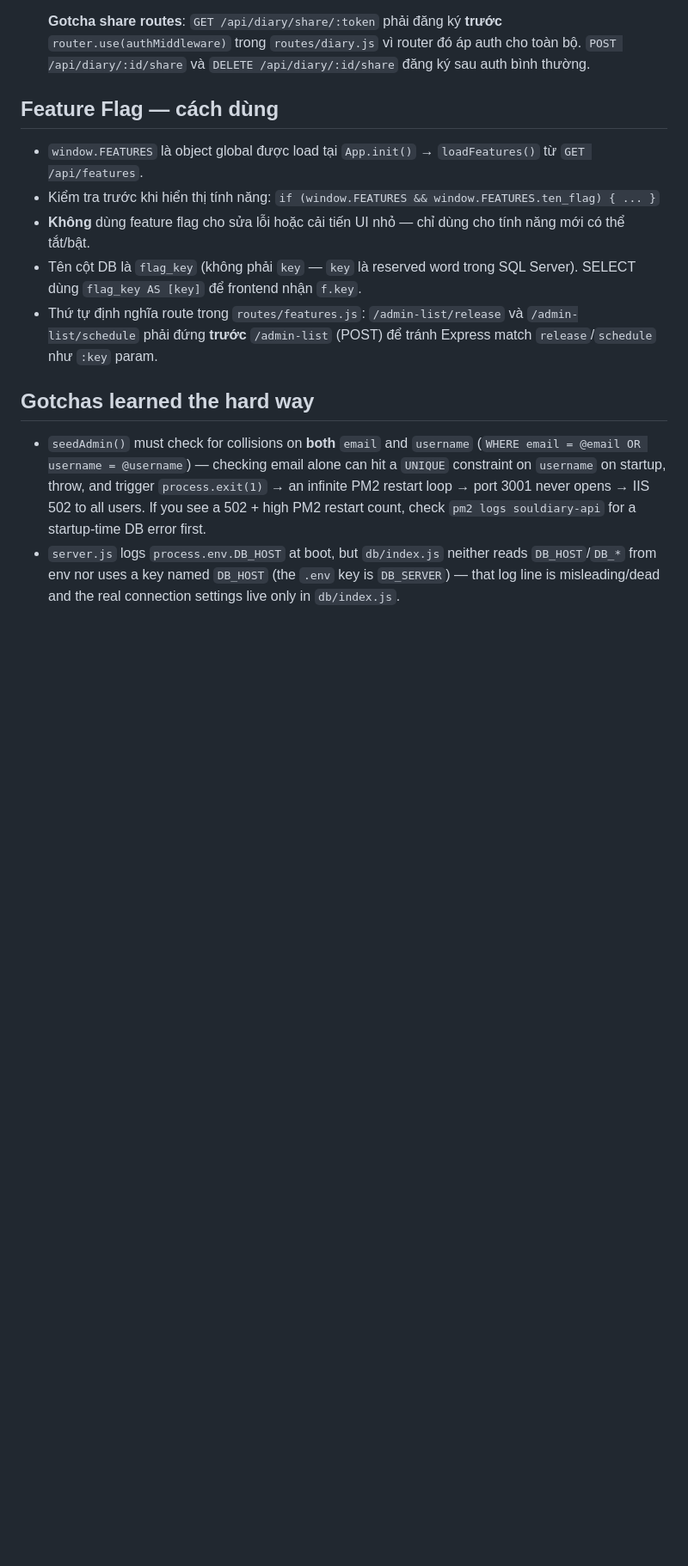
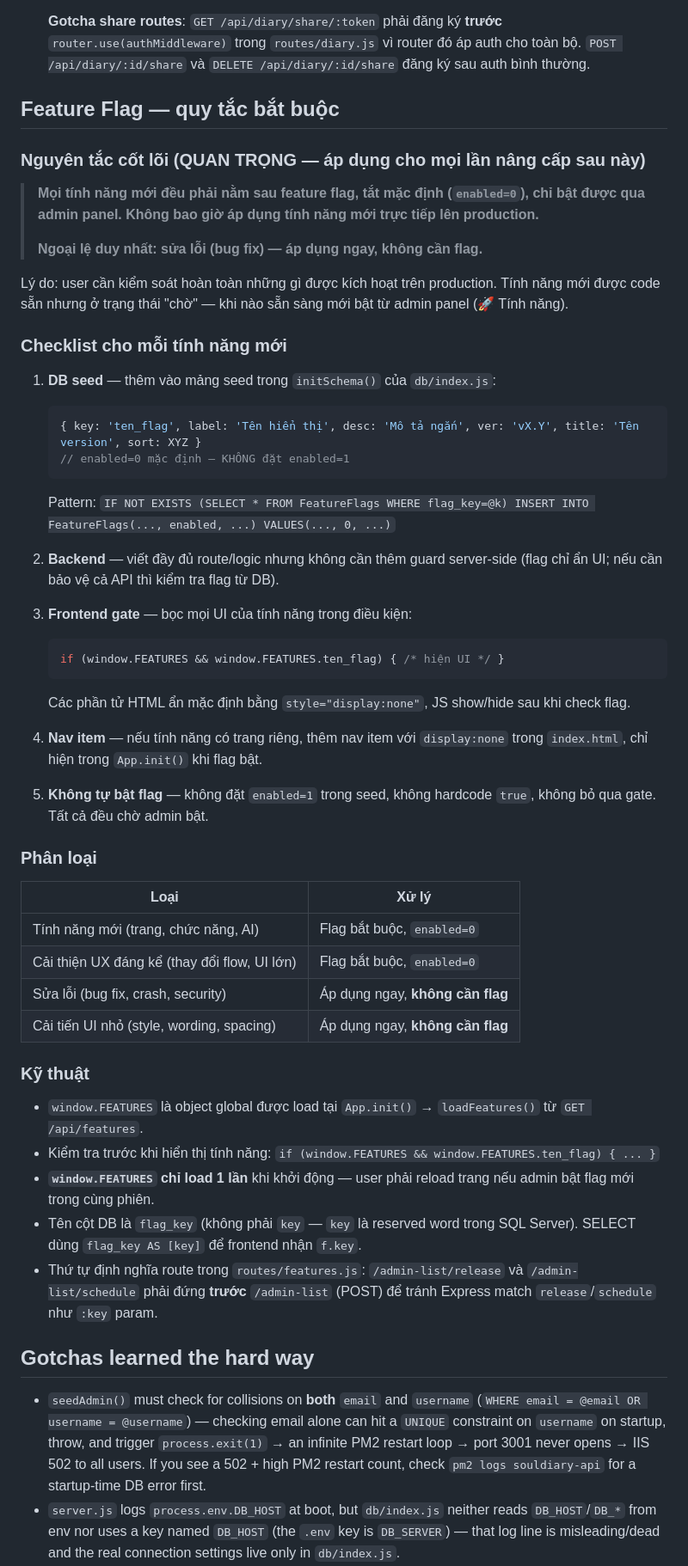
Before and after one commit to anhtaictv/Soul-Diary, a Markdown page: CLAUDE.md, the part around the change. Shown at 86% size. GitHub-like rendering; blank space fills up the shorter version.

Commit message:
Cap nhat CLAUDE.md: quy tac bat buoc feature flag cho moi nang cap moi
Tat ca tinh nang moi phai nam sau feature flag (enabled=0), chi bat duoc
qua admin panel. Ngoai le duy nhat: sua loi ap dung ngay khong can flag.
Them checklist 5 buoc va bang phan loai loai thay doi.

````diff
--- a/CLAUDE.md
+++ b/CLAUDE.md
@@ -159,11 +159,51 @@ After editing backend files, restart the PM2 process (`pm2 restart souldiary-api
 
   **Gotcha share routes**: `GET /api/diary/share/:token` phải đăng ký **trước** `router.use(authMiddleware)` trong `routes/diary.js` vì router đó áp auth cho toàn bộ. `POST /api/diary/:id/share` và `DELETE /api/diary/:id/share` đăng ký sau auth bình thường.
 
-## Feature Flag — cách dùng
+## Feature Flag — quy tắc bắt buộc
+
+### Nguyên tắc cốt lõi (QUAN TRỌNG — áp dụng cho mọi lần nâng cấp sau này)
+
+> **Mọi tính năng mới đều phải nằm sau feature flag, tắt mặc định (`enabled=0`), chỉ bật được qua admin panel. Không bao giờ áp dụng tính năng mới trực tiếp lên production.**
+>
+> **Ngoại lệ duy nhất: sửa lỗi (bug fix) — áp dụng ngay, không cần flag.**
+
+Lý do: user cần kiểm soát hoàn toàn những gì được kích hoạt trên production. Tính năng mới được code sẵn nhưng ở trạng thái "chờ" — khi nào sẵn sàng mới bật từ admin panel (🚀 Tính năng).
+
+### Checklist cho mỗi tính năng mới
+
+1. **DB seed** — thêm vào mảng seed trong `initSchema()` của `db/index.js`:
+   ```js
+   { key: 'ten_flag', label: 'Tên hiển thị', desc: 'Mô tả ngắn', ver: 'vX.Y', title: 'Tên version', sort: XYZ }
+   // enabled=0 mặc định — KHÔNG đặt enabled=1
+   ```
+   Pattern: `IF NOT EXISTS (SELECT * FROM FeatureFlags WHERE flag_key=@k) INSERT INTO FeatureFlags(..., enabled, ...) VALUES(..., 0, ...)`
+
+2. **Backend** — viết đầy đủ route/logic nhưng không cần thêm guard server-side (flag chỉ ẩn UI; nếu cần bảo vệ cả API thì kiểm tra flag từ DB).
+
+3. **Frontend gate** — bọc mọi UI của tính năng trong điều kiện:
+   ```js
+   if (window.FEATURES && window.FEATURES.ten_flag) { /* hiện UI */ }
+   ```
+   Các phần tử HTML ẩn mặc định bằng `style="display:none"`, JS show/hide sau khi check flag.
+
+4. **Nav item** — nếu tính năng có trang riêng, thêm nav item với `display:none` trong `index.html`, chỉ hiện trong `App.init()` khi flag bật.
+
+5. **Không tự bật flag** — không đặt `enabled=1` trong seed, không hardcode `true`, không bỏ qua gate. Tất cả đều chờ admin bật.
+
+### Phân loại
+
+| Loại | Xử lý |
+|---|---|
+| Tính năng mới (trang, chức năng, AI) | Flag bắt buộc, `enabled=0` |
+| Cải thiện UX đáng kể (thay đổi flow, UI lớn) | Flag bắt buộc, `enabled=0` |
+| Sửa lỗi (bug fix, crash, security) | Áp dụng ngay, **không cần flag** |
+| Cải tiến UI nhỏ (style, wording, spacing) | Áp dụng ngay, **không cần flag** |
+
+### Kỹ thuật
 
 - `window.FEATURES` là object global được load tại `App.init()` → `loadFeatures()` từ `GET /api/features`.
 - Kiểm tra trước khi hiển thị tính năng: `if (window.FEATURES && window.FEATURES.ten_flag) { ... }`
-- **Không** dùng feature flag cho sửa lỗi hoặc cải tiến UI nhỏ — chỉ dùng cho tính năng mới có thể tắt/bật.
+- **`window.FEATURES` chỉ load 1 lần** khi khởi động — user phải reload trang nếu admin bật flag mới trong cùng phiên.
 - Tên cột DB là `flag_key` (không phải `key` — `key` là reserved word trong SQL Server). SELECT dùng `flag_key AS [key]` để frontend nhận `f.key`.
 - Thứ tự định nghĩa route trong `routes/features.js`: `/admin-list/release` và `/admin-list/schedule` phải đứng **trước** `/admin-list` (POST) để tránh Express match `release`/`schedule` như `:key` param.
 
````
